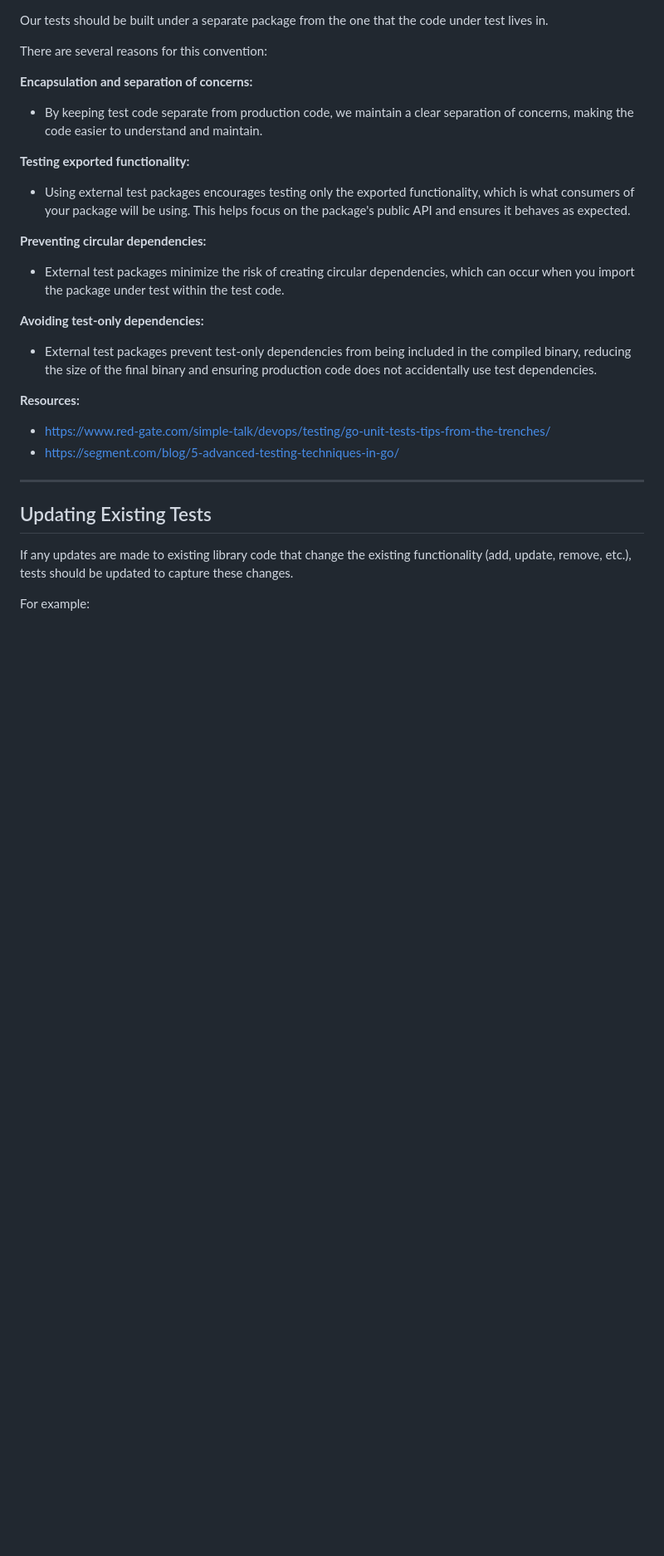
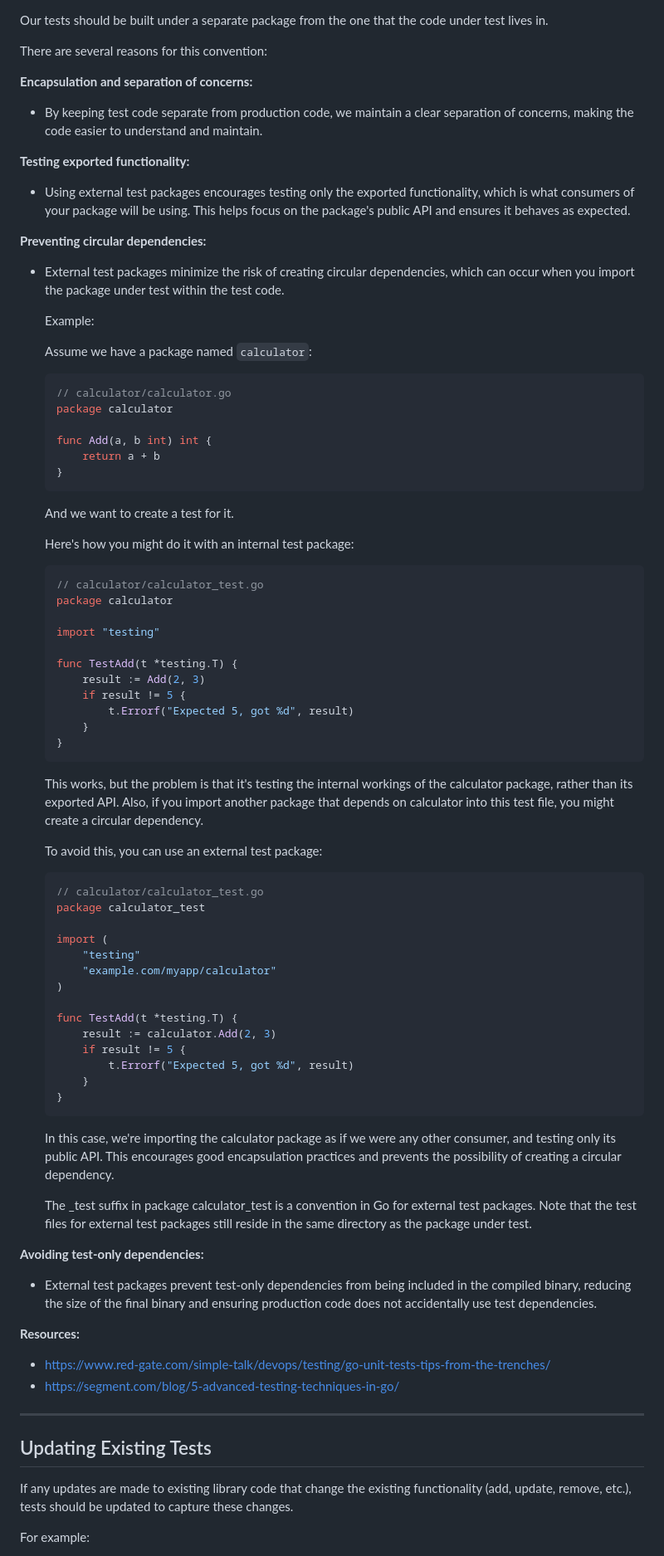
Before and after one commit to facebookincubator/TTPForge, a Markdown page: docs/testing.md, the part around one of its changes. Shown at 83% size. GitHub-like rendering; blank space fills up the shorter version.

````diff
--- a/docs/testing.md
+++ b/docs/testing.md
@@ -113,6 +111,68 @@ There are several reasons for this convention:
 - External test packages minimize the risk of creating circular dependencies,
   which can occur when you import the package under test within the test code.
 
+  Example:
+
+  Assume we have a package named `calculator`:
+
+  ```go
+  // calculator/calculator.go
+  package calculator
+
+  func Add(a, b int) int {
+      return a + b
+  }
+  ```
+
+  And we want to create a test for it.
+
+  Here's how you might do it with an internal test package:
+
+  ```go
+  // calculator/calculator_test.go
+  package calculator
+
+  import "testing"
+
+  func TestAdd(t *testing.T) {
+      result := Add(2, 3)
+      if result != 5 {
+          t.Errorf("Expected 5, got %d", result)
+      }
+  }
+  ```
+
+  This works, but the problem is that it's testing the internal workings of the calculator package,
+  rather than its exported API. Also, if you import another package that depends on calculator into
+  this test file, you might create a circular dependency.
+
+  To avoid this, you can use an external test package:
+
+  ```go
+  // calculator/calculator_test.go
+  package calculator_test
+
+  import (
+      "testing"
+      "example.com/myapp/calculator"
+  )
+
+  func TestAdd(t *testing.T) {
+      result := calculator.Add(2, 3)
+      if result != 5 {
+          t.Errorf("Expected 5, got %d", result)
+      }
+  }
+  ```
+
+  In this case, we're importing the calculator package as if we were any other consumer,
+  and testing only its public API. This encourages good encapsulation practices and prevents
+  the possibility of creating a circular dependency.
+
+  The \_test suffix in package calculator_test is a convention in Go for external test
+  packages. Note that the test files for external test packages still reside in the same
+  directory as the package under test.
+
 **Avoiding test-only dependencies:**
 
 - External test packages prevent test-only dependencies from being included in
````
Also changed, not shown: other parts of docs/testing.md (+12 -16 lines).
